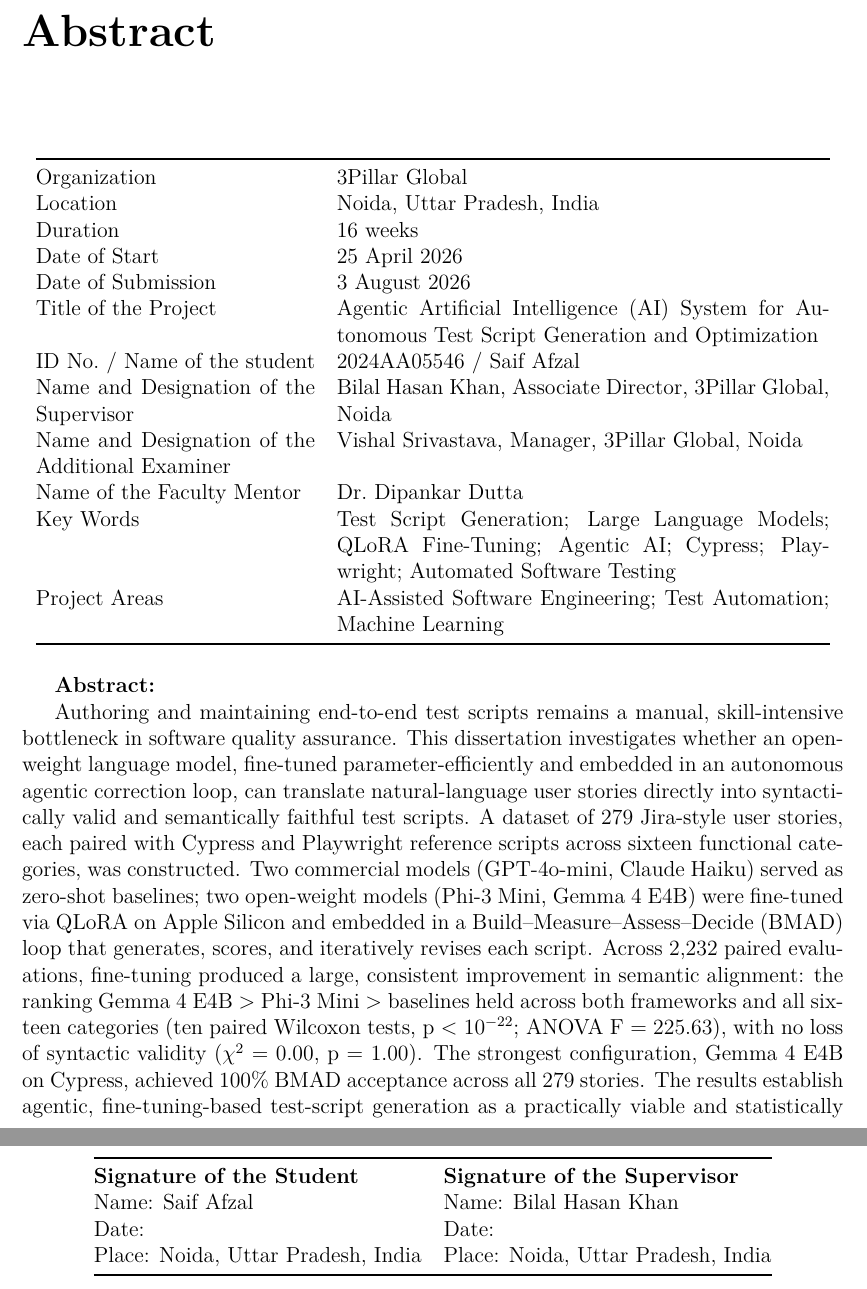
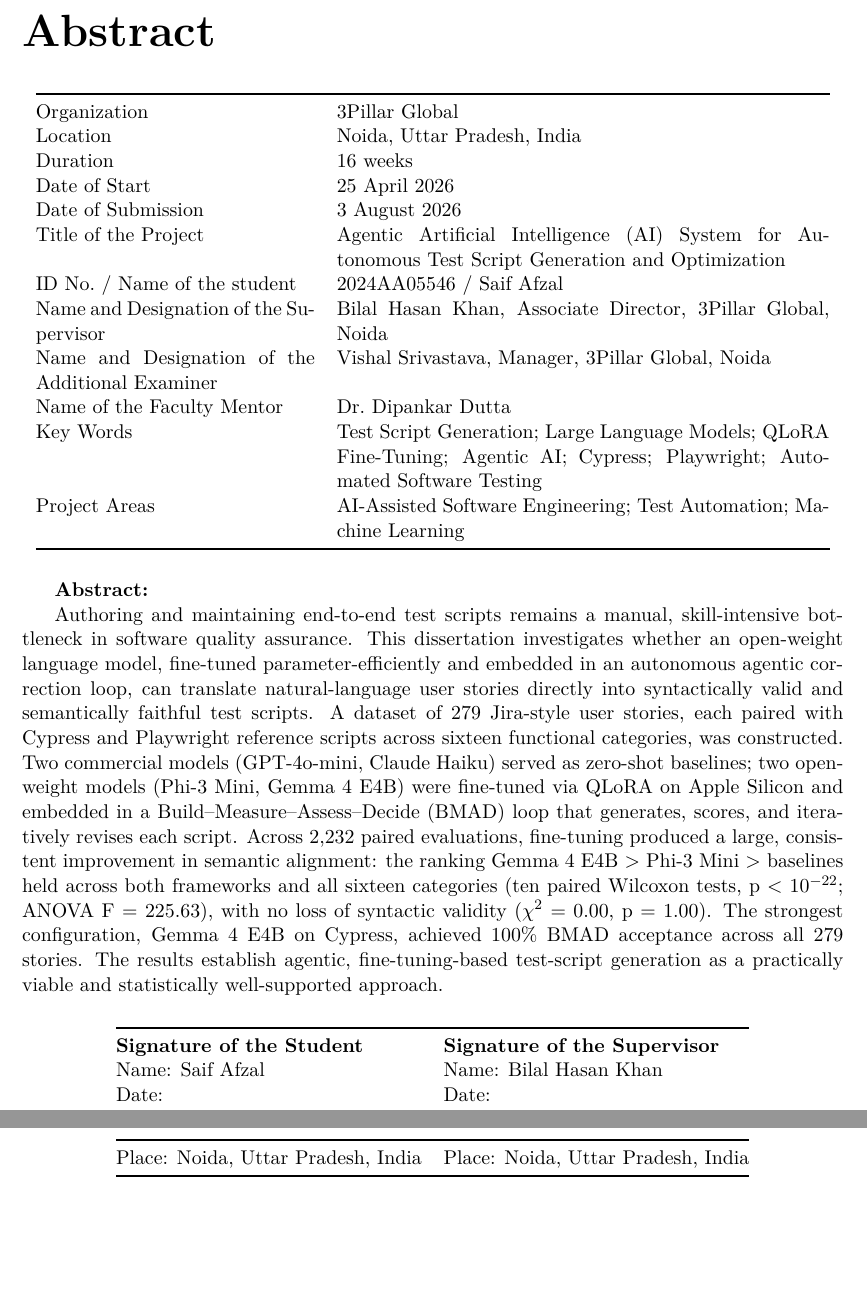
Before and after one commit to saifafzal1/agentic-test-gen, a LaTeX thesis (writing/latex_export/main.tex, which reads writing/latex_export/FrontMatter.tex): two parts of pages 5 and 6 of 54, joined at a grey line, cut so that both start at the same text, the shorter picture padded with empty space. Compiled offline with XeLaTeX.

Commit message:
Tighten abstract-sheet spacing so the full sheet fits one page
The single-spaced sheet still overflowed by one line of abstract plus
the signature block. Reclaim vertical space three ways: reduce the
report-class post-chapter-heading gap (-3em), set the form in \small,
and shrink the pre-signature gap from 2em to 0.5em.

```diff
--- a/writing/latex_export/FrontMatter.tex
+++ b/writing/latex_export/FrontMatter.tex
@@ -38,9 +38,12 @@ runs, that this research required.
 % Abstract Sheet per Appendix-C of the WILP guidelines: header fields,
 % Key Words, Project Areas, then a <=200-word abstract and signatures.
 % The sheet is a one-page form (checklist item 5: "abstract within one
-% page"), so it is single-spaced even though the report body is
-% double-spaced.
+% page"), so it is single-spaced and set slightly smaller than the
+% double-spaced report body, with the default post-heading gap reduced,
+% so the header table, abstract, and signature block fit on one page.
+\vspace{-3em}
 \begin{singlespace}
+\small
 
 \begin{longtable}[]{@{}p{0.34\textwidth}p{0.60\textwidth}@{}}
 \toprule
@@ -91,7 +94,7 @@ F = 225.63), with no loss of syntactic validity ($\chi^2$ = 0.00, p =
 agentic, fine-tuning-based test-script generation as a practically
 viable and statistically well-supported approach.
 
-\vspace{2em}
+\vspace{0.5em}
 
 \begin{longtable}[]{@{}ll@{}}
 \toprule
```
